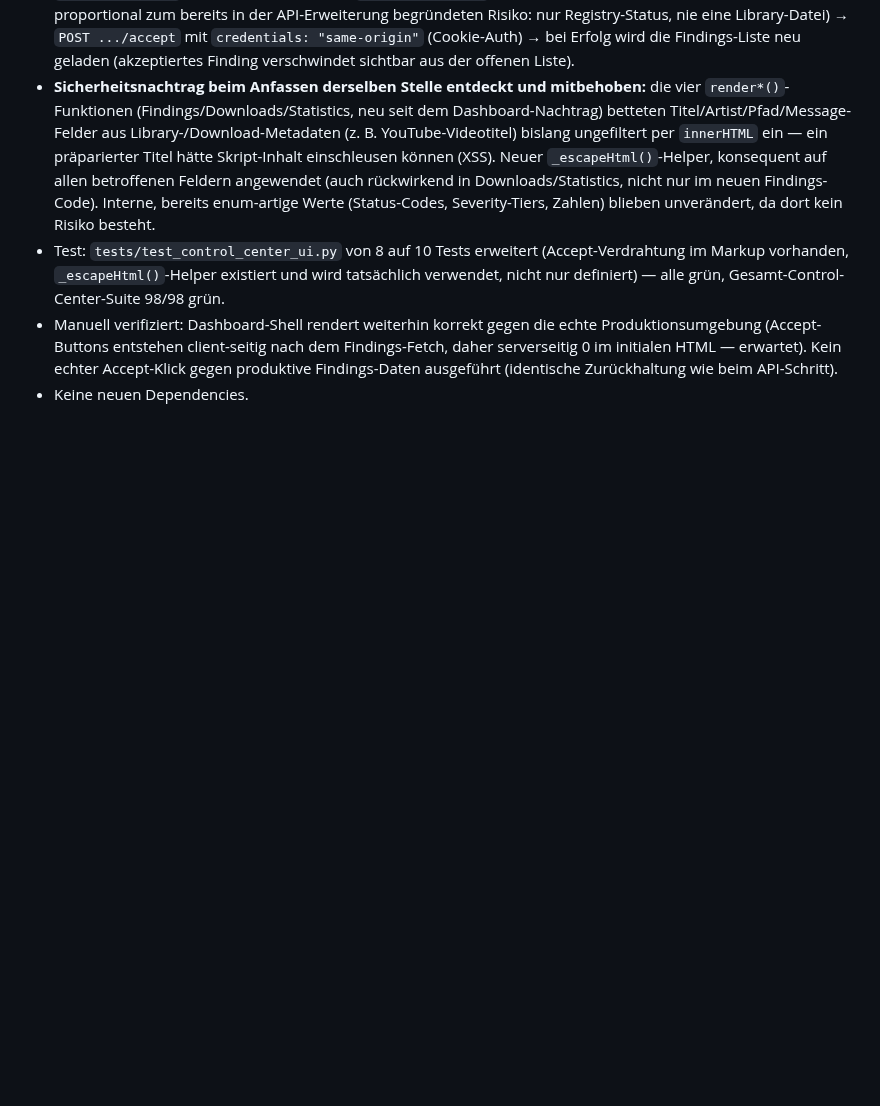
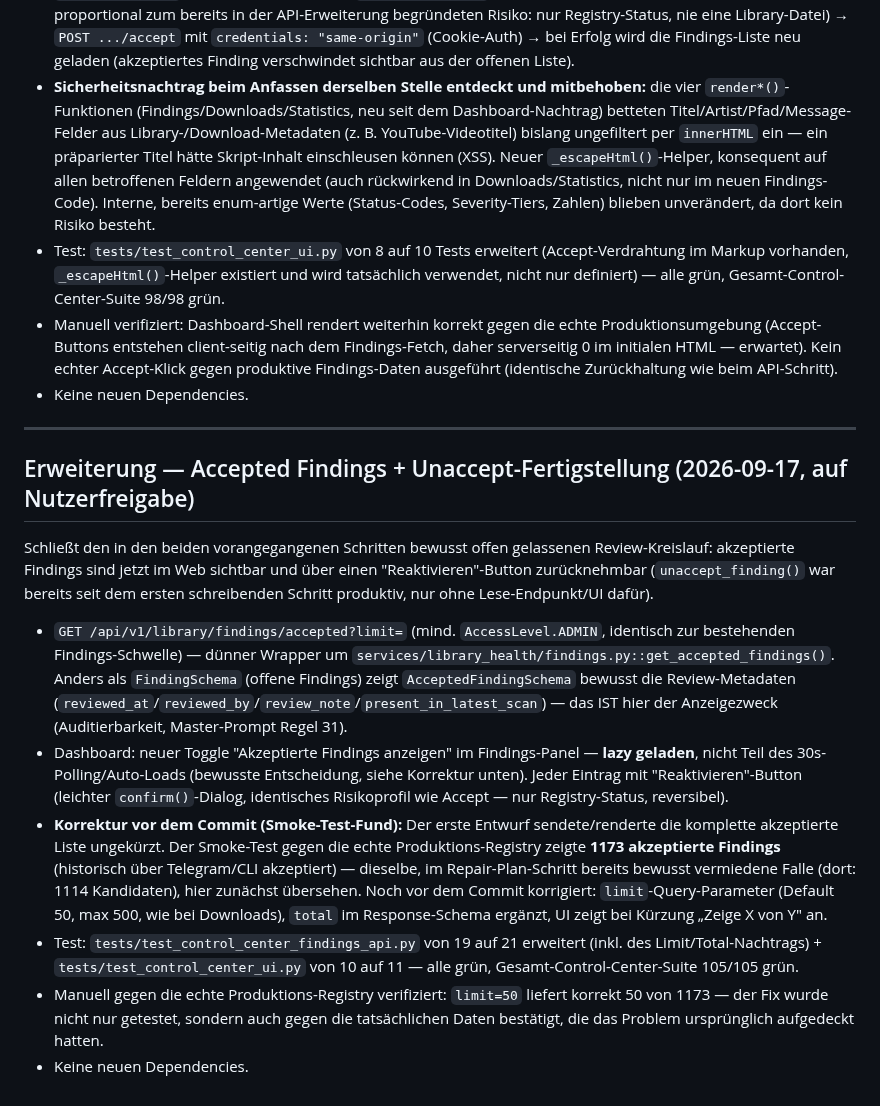
Before and after one commit to dkmd89-dev/musicbot, a Markdown page: docs/audits/CONTROL_CENTER_ARCHITECTURE_2026-09-15.md, the part around the change. Rendered like a GitHub page; blank space fills up the shorter version.

Commit message:
docs: update control center roadmap for accepted findings + unaccept
Co-Authored-By: Claude Sonnet 5 <noreply@anthropic.com>
Claude-Session: https://claude.ai/code/session_01NxNgvRWeNp7DpX98FANoxT

```diff
--- a/docs/audits/CONTROL_CENTER_ARCHITECTURE_2026-09-15.md
+++ b/docs/audits/CONTROL_CENTER_ARCHITECTURE_2026-09-15.md
@@ -343,3 +343,16 @@ Empfehlung nach Abschluss des ersten schreibenden Endpunkts: den bereits gebaute
 - Test: `tests/test_control_center_ui.py` von 8 auf 10 Tests erweitert (Accept-Verdrahtung im Markup vorhanden, `_escapeHtml()`-Helper existiert und wird tatsächlich verwendet, nicht nur definiert) — alle grün, Gesamt-Control-Center-Suite 98/98 grün.
 - Manuell verifiziert: Dashboard-Shell rendert weiterhin korrekt gegen die echte Produktionsumgebung (Accept-Buttons entstehen client-seitig nach dem Findings-Fetch, daher serverseitig 0 im initialen HTML — erwartet). Kein echter Accept-Klick gegen produktive Findings-Daten ausgeführt (identische Zurückhaltung wie beim API-Schritt).
 - Keine neuen Dependencies.
+
+---
+
+## Erweiterung — Accepted Findings + Unaccept-Fertigstellung (2026-09-17, auf Nutzerfreigabe)
+
+Schließt den in den beiden vorangegangenen Schritten bewusst offen gelassenen Review-Kreislauf: akzeptierte Findings sind jetzt im Web sichtbar und über einen "Reaktivieren"-Button zurücknehmbar (`unaccept_finding()` war bereits seit dem ersten schreibenden Schritt produktiv, nur ohne Lese-Endpunkt/UI dafür).
+
+- `GET /api/v1/library/findings/accepted?limit=` (mind. `AccessLevel.ADMIN`, identisch zur bestehenden Findings-Schwelle) — dünner Wrapper um `services/library_health/findings.py::get_accepted_findings()`. Anders als `FindingSchema` (offene Findings) zeigt `AcceptedFindingSchema` bewusst die Review-Metadaten (`reviewed_at`/`reviewed_by`/`review_note`/`present_in_latest_scan`) — das IST hier der Anzeigezweck (Auditierbarkeit, Master-Prompt Regel 31).
+- Dashboard: neuer Toggle "Akzeptierte Findings anzeigen" im Findings-Panel — **lazy geladen**, nicht Teil des 30s-Polling/Auto-Loads (bewusste Entscheidung, siehe Korrektur unten). Jeder Eintrag mit "Reaktivieren"-Button (leichter `confirm()`-Dialog, identisches Risikoprofil wie Accept — nur Registry-Status, reversibel).
+- **Korrektur vor dem Commit (Smoke-Test-Fund):** Der erste Entwurf sendete/renderte die komplette akzeptierte Liste ungekürzt. Der Smoke-Test gegen die echte Produktions-Registry zeigte **1173 akzeptierte Findings** (historisch über Telegram/CLI akzeptiert) — dieselbe, im Repair-Plan-Schritt bereits bewusst vermiedene Falle (dort: 1114 Kandidaten), hier zunächst übersehen. Noch vor dem Commit korrigiert: `limit`-Query-Parameter (Default 50, max 500, wie bei Downloads), `total` im Response-Schema ergänzt, UI zeigt bei Kürzung „Zeige X von Y" an.
+- Test: `tests/test_control_center_findings_api.py` von 19 auf 21 erweitert (inkl. des Limit/Total-Nachtrags) + `tests/test_control_center_ui.py` von 10 auf 11 — alle grün, Gesamt-Control-Center-Suite 105/105 grün.
+- Manuell gegen die echte Produktions-Registry verifiziert: `limit=50` liefert korrekt 50 von 1173 — der Fix wurde nicht nur getestet, sondern auch gegen die tatsächlichen Daten bestätigt, die das Problem ursprünglich aufgedeckt hatten.
+- Keine neuen Dependencies.
```
